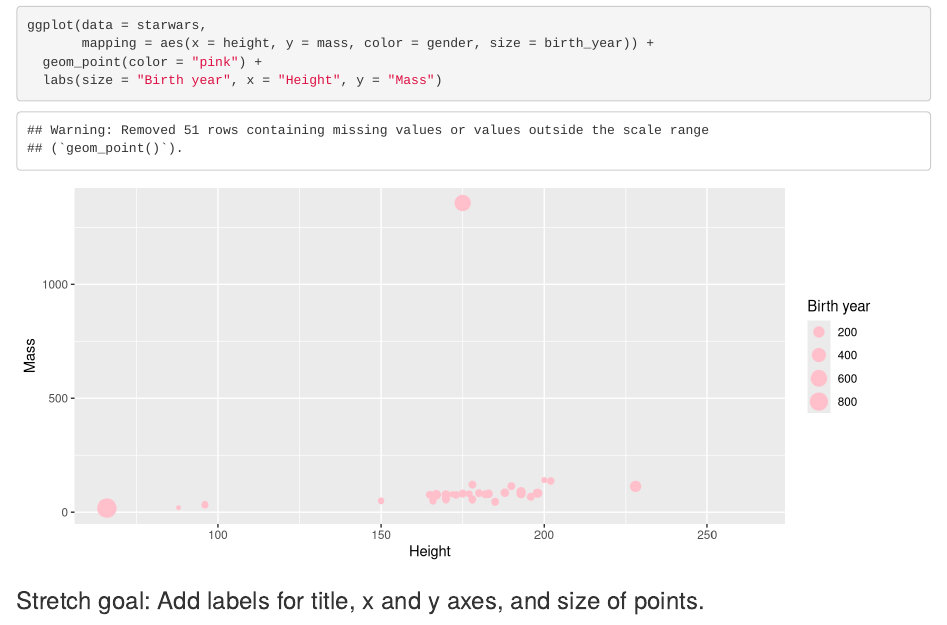
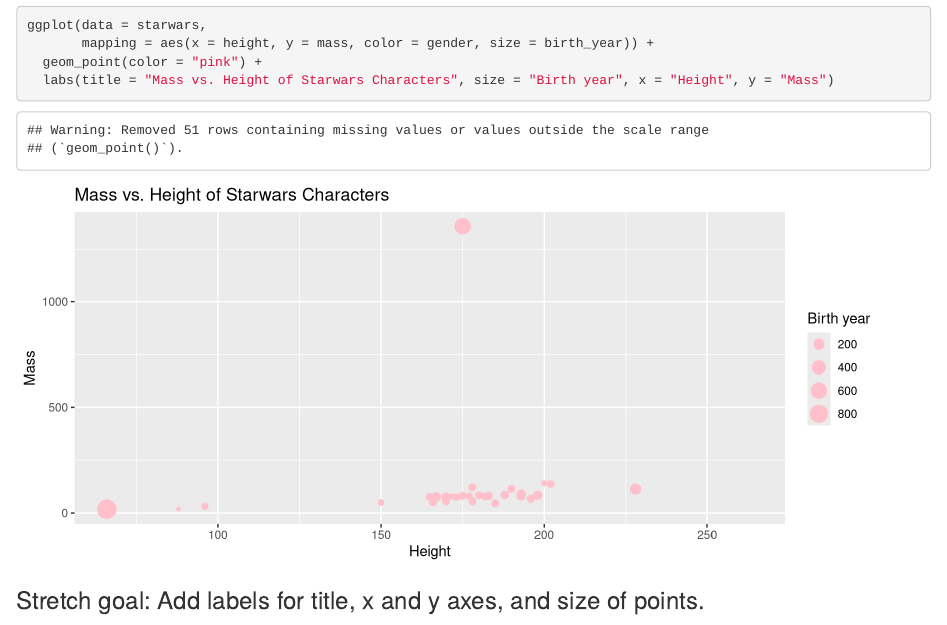
Before and after one commit to saimaarina/AE3-StarWars-Data-Visualization, an R Markdown document (starwars.Rmd): the page in a window 1100 px wide, from 180 px down. Rendered offline with R 4.5, knitr and Pandoc, with nearby package versions.

Commit message:
label added for title

````diff
--- a/starwars.Rmd
+++ b/starwars.Rmd
@@ -18,7 +18,7 @@ library(tidyverse)
 ggplot(data = starwars,
        mapping = aes(x = height, y = mass, color = gender, size = birth_year)) +
   geom_point(color = "pink") +
-  labs(size = "Birth year", x = "Height", y = "Mass")
+  labs(title = "Mass vs. Height of Starwars Characters", size = "Birth year", x = "Height", y = "Mass")
 ```
 
 ### Stretch goal: Add labels for title, x and y axes, and size of points.
````
Also changed, not shown: starwars.html.
